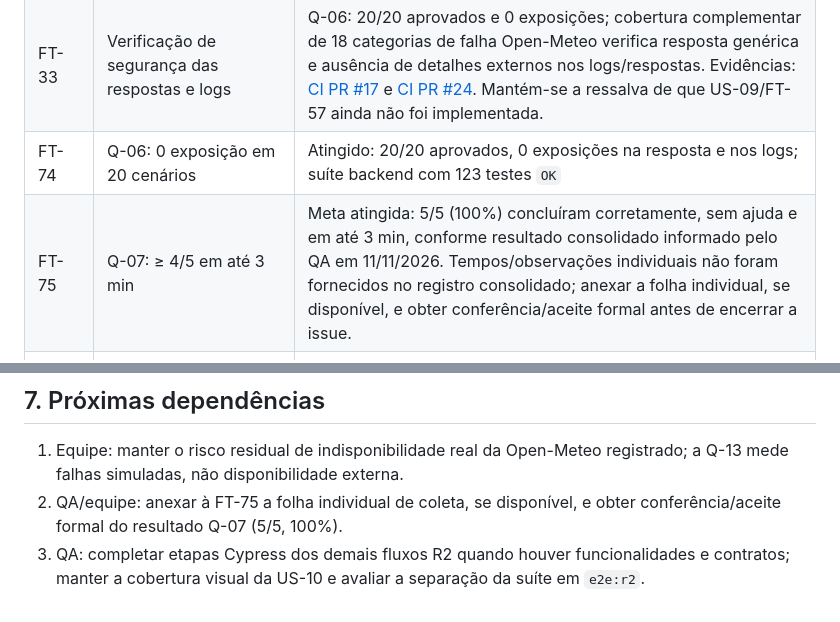
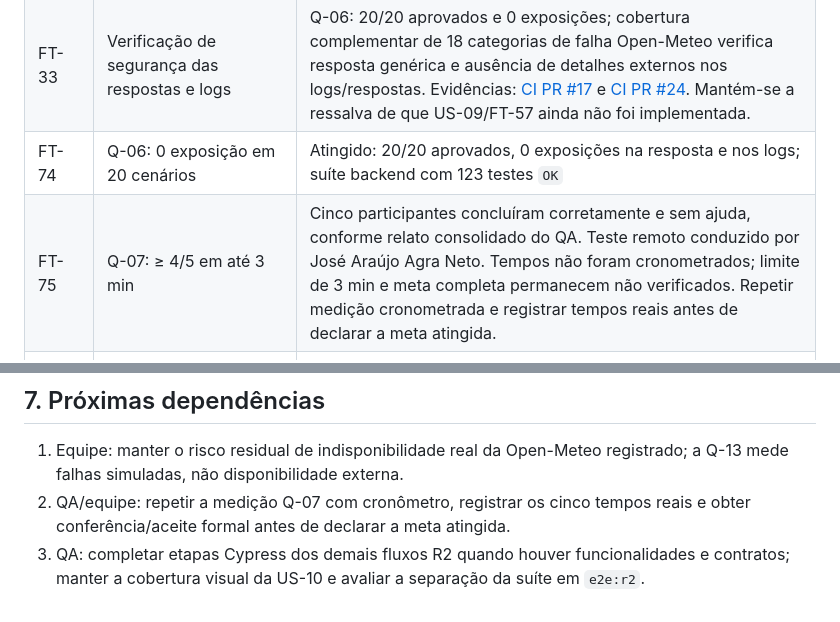
Before and after one commit to moon-byme/feneme-tech, a Markdown page: docs/qa/sprint-2-plano-evidencias.md, 2 parts joined by grey strips. GitHub-like rendering.

```diff
--- a/docs/qa/sprint-2-plano-evidencias.md
+++ b/docs/qa/sprint-2-plano-evidencias.md
@@ -221,7 +224,7 @@ A PR [#25 — Comparar alternativas de trajeto](https://github.com/moon-byme/fen
 | FT-32 | 10 cenários de falha Open-Meteo com continuidade manual | Q-13 aprovada 10/10 para continuidade dos fluxos manuais e aviso de indisponibilidade; recomendação climática depende da US-09 (FT-57), prevista para Sprint 3; risco residual do provedor externo permanece |
 | FT-33 | Verificação de segurança das respostas e logs | Q-06: 20/20 aprovados e 0 exposições; cobertura complementar de 18 categorias de falha Open-Meteo verifica resposta genérica e ausência de detalhes externos nos logs/respostas. Evidências: [CI PR #17](https://github.com/moon-byme/feneme-tech/actions/runs/42732366544) e [CI PR #24](https://github.com/moon-byme/feneme-tech/actions/runs/42844947365). Mantém-se a ressalva de que US-09/FT-57 ainda não foi implementada. |
 | FT-74 | Q-06: 0 exposição em 20 cenários | Atingido: 20/20 aprovados, 0 exposições na resposta e nos logs; suíte backend com 123 testes `OK` |
-| FT-75 | Q-07: ≥ 4/5 em até 3 min | Meta atingida: 5/5 (100%) concluíram corretamente, sem ajuda e em até 3 min, conforme resultado consolidado informado pelo QA em 11/11/2026. Tempos/observações individuais não foram fornecidos no registro consolidado; anexar a folha individual, se disponível, e obter conferência/aceite formal antes de encerrar a issue. |
+| FT-75 | Q-07: ≥ 4/5 em até 3 min | Cinco participantes concluíram corretamente e sem ajuda, conforme relato consolidado do QA. Teste remoto conduzido por José Araújo Agra Neto. Tempos não foram cronometrados; limite de 3 min e meta completa permanecem não verificados. Repetir medição cronometrada e registrar tempos reais antes de declarar a meta atingida. |
 | FT-47 | US-08: previsão e tratamento de indisponibilidade | PR #23 integrada; E2E `@US-08` 2/2; demonstração real registrada na FT-47 em 10/11/2026 (João Pessoa: máx. 30,3 °C / mín. 25,0 °C, conferida com o JSON da Open-Meteo); aceite do PO registrado em 10/11/2026 |
 | FT-56 | US-07: comparação de alternativas | PR #25 integrada; CT-06/CT-19 e CI aprovados; aguarda verificação técnica independente e aceite final do PO |
 | FT-81 | Q-13: continuidade dos fluxos manuais | 10/10 falhas simuladas; 10 entregas e 10 alternativas persistidas; Resultado R2 registrado na planilha, pendente de conferência da equipe |
@@ -231,5 +234,5 @@ A PR [#25 — Comparar alternativas de trajeto](https://github.com/moon-byme/fen
 ## 7. Próximas dependências
 
 1. Equipe: manter o risco residual de indisponibilidade real da Open-Meteo registrado; a Q-13 mede falhas simuladas, não disponibilidade externa.
-2. QA/equipe: anexar à FT-75 a folha individual de coleta, se disponível, e obter conferência/aceite formal do resultado Q-07 (5/5, 100%).
+2. QA/equipe: repetir a medição Q-07 com cronômetro, registrar os cinco tempos reais e obter conferência/aceite formal antes de declarar a meta atingida.
 3. QA: completar etapas Cypress dos demais fluxos R2 quando houver funcionalidades e contratos; manter a cobertura visual da US-10 e avaliar a separação da suíte em `e2e:r2`.
```
Also changed, not shown: other parts of docs/qa/sprint-2-plano-evidencias.md (+16 -13 lines).
